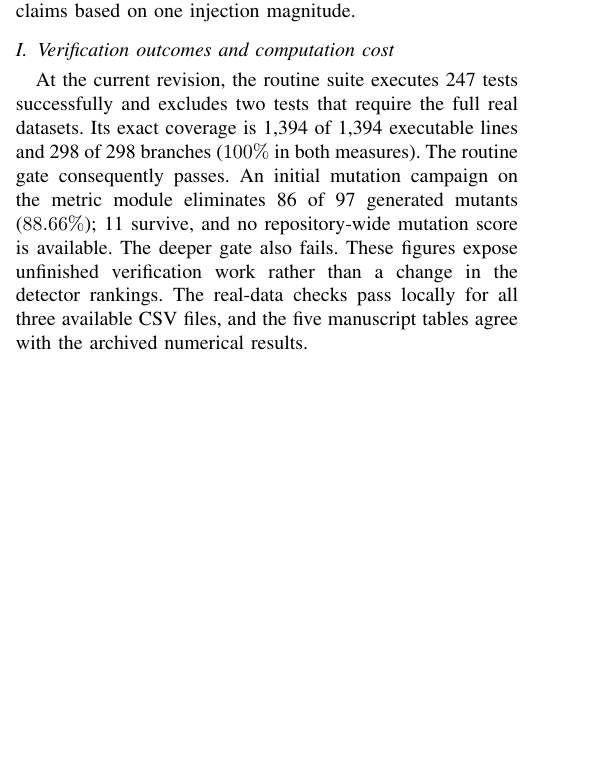
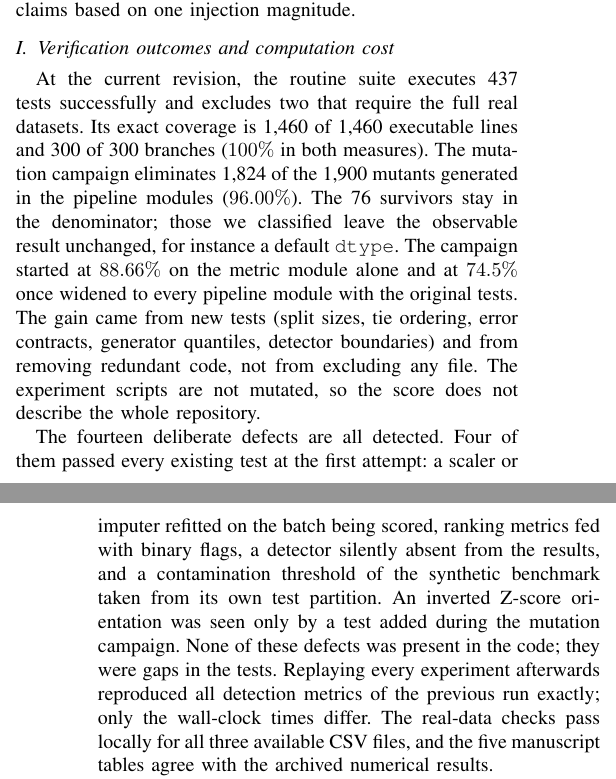
Before and after one commit to theobigand/etl-anomaly-benchmark, a LaTeX paper (paper/main.tex): part of one column of page 6 of 7 before the commit and two parts of the columns of pages 6 and 7 of 8 after it, the two joined at a grey line, cut so that both start at the same text, the shorter picture padded with empty space. Compiled offline with pdfLaTeX; a missing font is replaced by an installed copy or a similar font; a LaTeX package or settings file that is missing is left out.

Commit message:
docs(paper): report the mutation campaign, deliberate defects and refreshed timings

```diff
--- a/paper/main.tex
+++ b/paper/main.tex
@@ -662,15 +670,30 @@ marks severity $1.0$.}
 
 \subsection{Verification outcomes and computation cost}
 \label{sec:verification-results}
-At the current revision, the routine suite executes 247 tests successfully
-and excludes two tests that require the full real datasets. Its exact
-coverage is 1,394 of 1,394 executable lines and 298 of 298 branches
-($100\%$ in both measures). The routine gate consequently passes. An initial
-mutation campaign on the metric module eliminates 86 of 97 generated
-mutants ($88.66\%$); 11 survive, and no repository-wide mutation score is
-available. The deeper gate also fails. These figures expose unfinished
-verification work rather than a change in the detector rankings. The
-real-data checks pass locally for all three available CSV files, and the
+At the current revision, the routine suite executes 437 tests
+successfully and excludes two that require the full real datasets. Its exact
+coverage is 1,460 of 1,460 executable lines and 300 of 300 branches ($100\%$
+in both measures). The mutation campaign eliminates 1,824 of the 1,900
+mutants generated in the pipeline modules ($96.00\%$). The 76 survivors stay
+in the denominator; those we classified leave the observable result
+unchanged, for instance a default \texttt{dtype}. The campaign started at
+$88.66\%$ on the metric module alone and at $74.5\%$ once widened to every
+pipeline module with the original tests. The gain came from new tests (split
+sizes, tie ordering, error contracts, generator quantiles, detector
+boundaries) and from removing redundant code, not from excluding any file.
+The experiment scripts are not mutated, so the score does not describe the
+whole repository.
+
+The fourteen deliberate defects are all detected. Four of them passed every
+existing test at the first attempt: a scaler or imputer refitted on the
+batch being scored, ranking metrics fed with binary flags, a detector
+silently absent from the results, and a contamination threshold of the
+synthetic benchmark taken from its own test partition. An inverted Z-score
+orientation was seen only by a test added during the mutation campaign.
+None of these defects was present in the code; they were gaps in the tests.
+Replaying every experiment afterwards reproduced all detection metrics of
+the previous run exactly; only the wall-clock times differ.
+The real-data checks pass locally for all three available CSV files, and the
 five manuscript tables agree with the archived numerical results.
 
 Detector timing in Tables~\ref{tab:fraud} and~\ref{tab:synthetic} sums
```
Also changed, not shown: paper/main.pdf, paper/main.tex (58 more changed lines).
